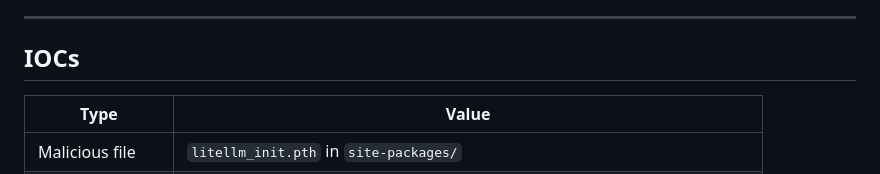
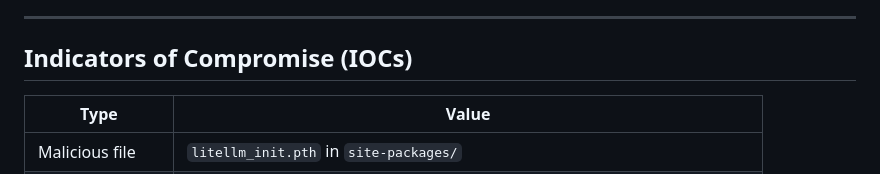
Before and after one commit to DanielODeter/litellm-supply-chain-advisory-scanner, a Markdown page: README.md, the part around the change. Drawn GitHub-style.

Commit message:
Spell out Indicators of Compromise in IOC section heading

```diff
--- a/README.md
+++ b/README.md
@@ -27,7 +27,7 @@ If `litellm==1.82.8` was installed anywhere with AWS credentials present:
 
 ---
 
-## IOCs
+## Indicators of Compromise (IOCs)
 
 | Type | Value |
 |------|-------|
```
